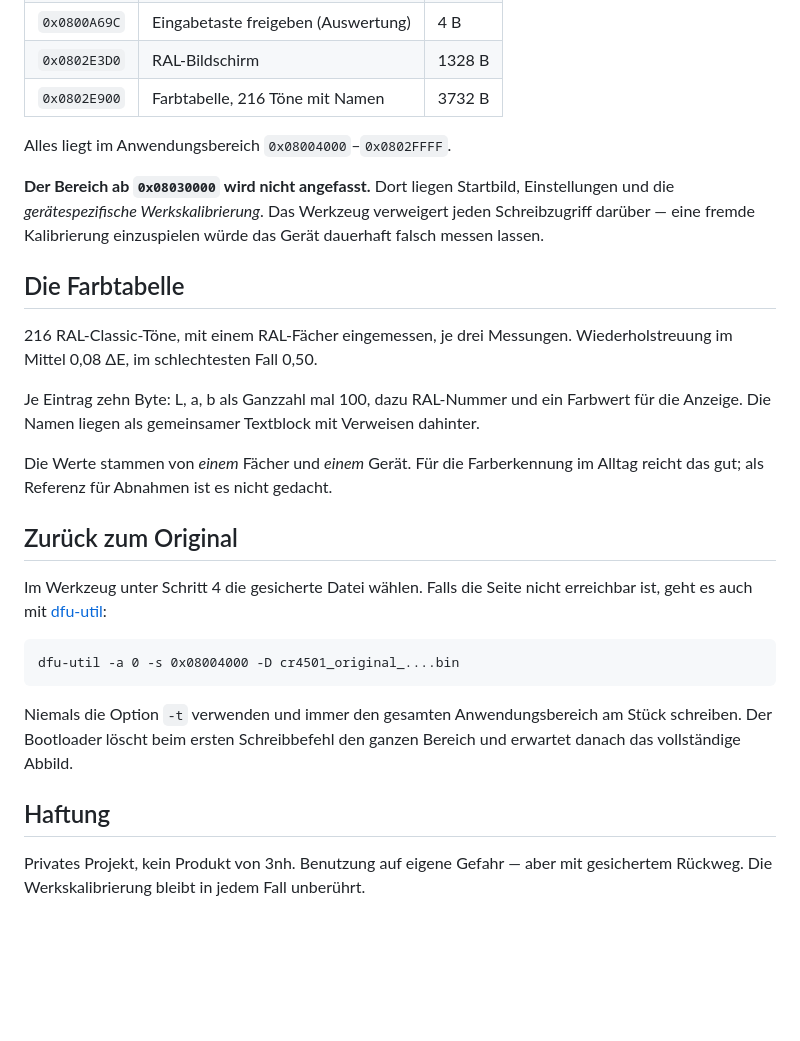
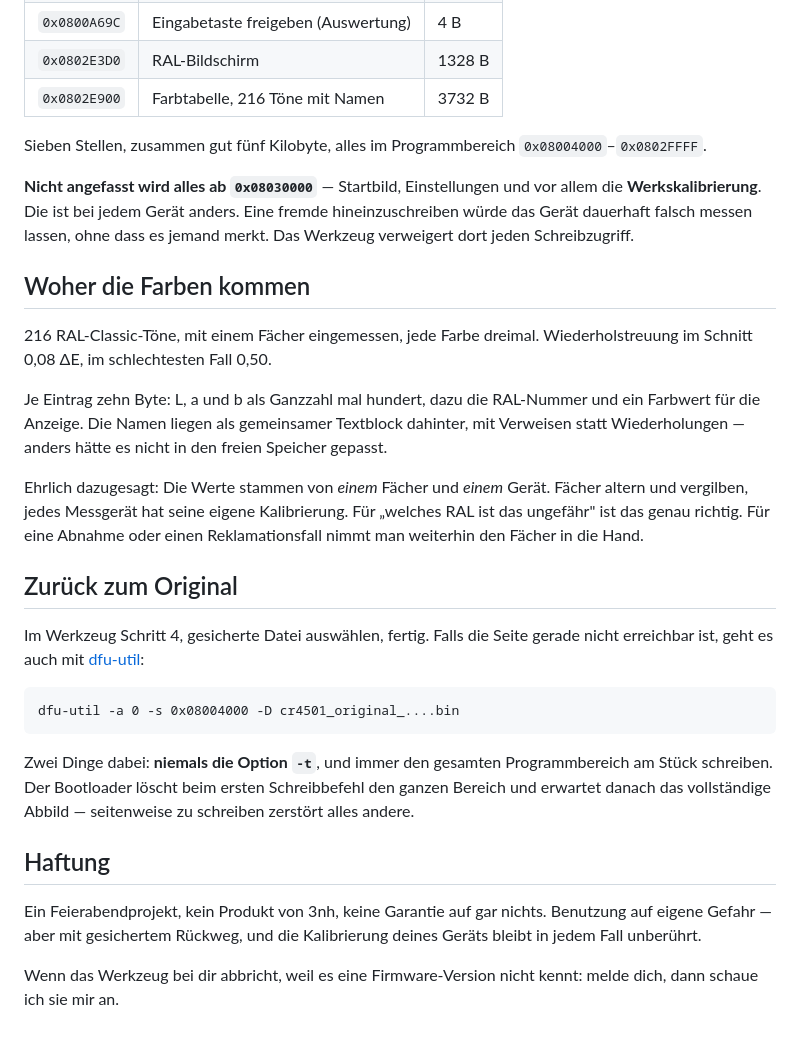
Before and after one commit to hallko1234/cr4501-ral, a Markdown page: README.md, the part around one of its changes. GitHub-like rendering; blank space fills up the shorter version.

````diff
--- a/README.md
+++ b/README.md
@@ -55,42 +73,49 @@ Danach findet der Browser das Gerät. Der Schritt ist einmalig.
 | `0x0802E3D0` | RAL-Bildschirm | 1328 B |
 | `0x0802E900` | Farbtabelle, 216 Töne mit Namen | 3732 B |
 
-Alles liegt im Anwendungsbereich `0x08004000`–`0x0802FFFF`.
+Sieben Stellen, zusammen gut fünf Kilobyte, alles im Programmbereich
+`0x08004000`–`0x0802FFFF`.
 
-**Der Bereich ab `0x08030000` wird nicht angefasst.** Dort liegen Startbild,
-Einstellungen und die *gerätespezifische Werkskalibrierung*. Das Werkzeug
-verweigert jeden Schreibzugriff darüber — eine fremde Kalibrierung
-einzuspielen würde das Gerät dauerhaft falsch messen lassen.
+**Nicht angefasst wird alles ab `0x08030000`** — Startbild, Einstellungen und
+vor allem die **Werkskalibrierung**. Die ist bei jedem Gerät anders. Eine
+fremde hineinzuschreiben würde das Gerät dauerhaft falsch messen lassen, ohne
+dass es jemand merkt. Das Werkzeug verweigert dort jeden Schreibzugriff.
 
-## Die Farbtabelle
+## Woher die Farben kommen
 
-216 RAL-Classic-Töne, mit einem RAL-Fächer eingemessen, je drei Messungen.
-Wiederholstreuung im Mittel 0,08 ΔE, im schlechtesten Fall 0,50.
+216 RAL-Classic-Töne, mit einem Fächer eingemessen, jede Farbe dreimal.
+Wiederholstreuung im Schnitt 0,08 ΔE, im schlechtesten Fall 0,50.
 
-Je Eintrag zehn Byte: L, a, b als Ganzzahl mal 100, dazu RAL-Nummer und ein
-Farbwert für die Anzeige. Die Namen liegen als gemeinsamer Textblock mit
-Verweisen dahinter.
+Je Eintrag zehn Byte: L, a und b als Ganzzahl mal hundert, dazu die RAL-Nummer
+und ein Farbwert für die Anzeige. Die Namen liegen als gemeinsamer Textblock
+dahinter, mit Verweisen statt Wiederholungen — anders hätte es nicht in den
+freien Speicher gepasst.
 
-Die Werte stammen von *einem* Fächer und *einem* Gerät. Für die
-Farberkennung im Alltag reicht das gut; als Referenz für Abnahmen ist es
-nicht gedacht.
+Ehrlich dazugesagt: Die Werte stammen von *einem* Fächer und *einem* Gerät.
+Fächer altern und vergilben, jedes Messgerät hat seine eigene Kalibrierung.
+Für „welches RAL ist das ungefähr" ist das genau richtig. Für eine Abnahme
+oder einen Reklamationsfall nimmt man weiterhin den Fächer in die Hand.
 
 ## Zurück zum Original
 
-Im Werkzeug unter Schritt 4 die gesicherte Datei wählen. Falls die Seite
-nicht erreichbar ist, geht es auch mit
+Im Werkzeug Schritt 4, gesicherte Datei auswählen, fertig. Falls die Seite
+gerade nicht erreichbar ist, geht es auch mit
 [dfu-util](https://dfu-util.sourceforge.net):
 
 ```
 dfu-util -a 0 -s 0x08004000 -D cr4501_original_....bin
 ```
 
-Niemals die Option `-t` verwenden und immer den gesamten Anwendungsbereich am
-Stück schreiben. Der Bootloader löscht beim ersten Schreibbefehl den ganzen
-Bereich und erwartet danach das vollständige Abbild.
+Zwei Dinge dabei: **niemals die Option `-t`**, und immer den gesamten
+Programmbereich am Stück schreiben. Der Bootloader löscht beim ersten
+Schreibbefehl den ganzen Bereich und erwartet danach das vollständige Abbild —
+seitenweise zu schreiben zerstört alles andere.
 
 ## Haftung
 
-Privates Projekt, kein Produkt von 3nh. Benutzung auf eigene Gefahr — aber
-mit gesichertem Rückweg. Die Werkskalibrierung bleibt in jedem Fall
-unberührt.
+Ein Feierabendprojekt, kein Produkt von 3nh, keine Garantie auf gar nichts.
+Benutzung auf eigene Gefahr — aber mit gesichertem Rückweg, und die
+Kalibrierung deines Geräts bleibt in jedem Fall unberührt.
+
+Wenn das Werkzeug bei dir abbricht, weil es eine Firmware-Version nicht
+kennt: melde dich, dann schaue ich sie mir an.
````
Also changed, not shown: other parts of README.md (+45 -27 lines).
